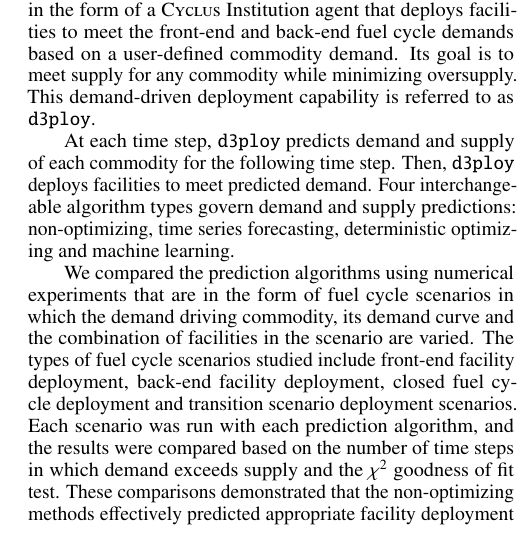
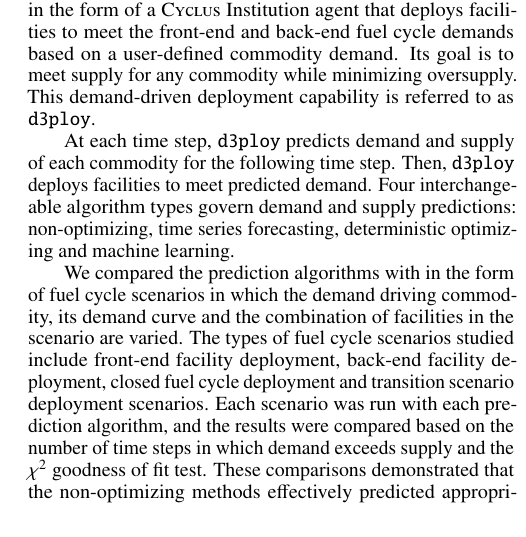
Before and after one commit to arfc/2019-chee-global, a LaTeX document (chee-global-abstract.tex): part of one column of the page, cut so that both start at the same text. Compiled offline with pdfLaTeX.

Commit message:
Update chee-global-abstract.tex
Co-Authored-By: gwenchee <gwendolynchee95@gmail.com>

```diff
--- a/chee-global-abstract.tex
+++ b/chee-global-abstract.tex
@@ -81,7 +81,7 @@ Four interchangeable algorithm types govern demand and supply predictions:
 non-optimizing, time series forecasting, deterministic optimizing and machine
 learning.
 
-We compared the prediction algorithms using numerical experiments that are
+We compared the prediction algorithms with
 in the form of fuel cycle scenarios in which the
 demand driving commodity, its demand curve and the combination of facilities
 in the scenario are varied.
```
